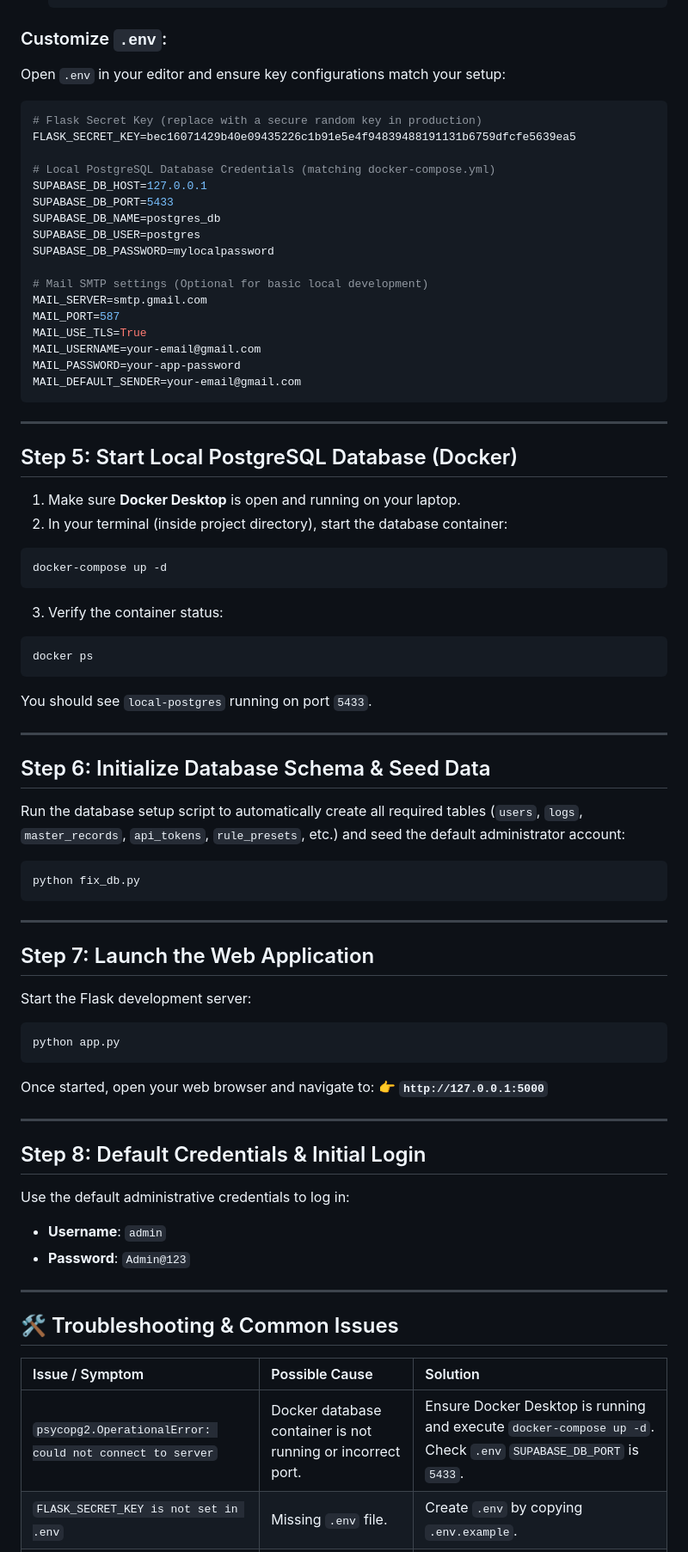
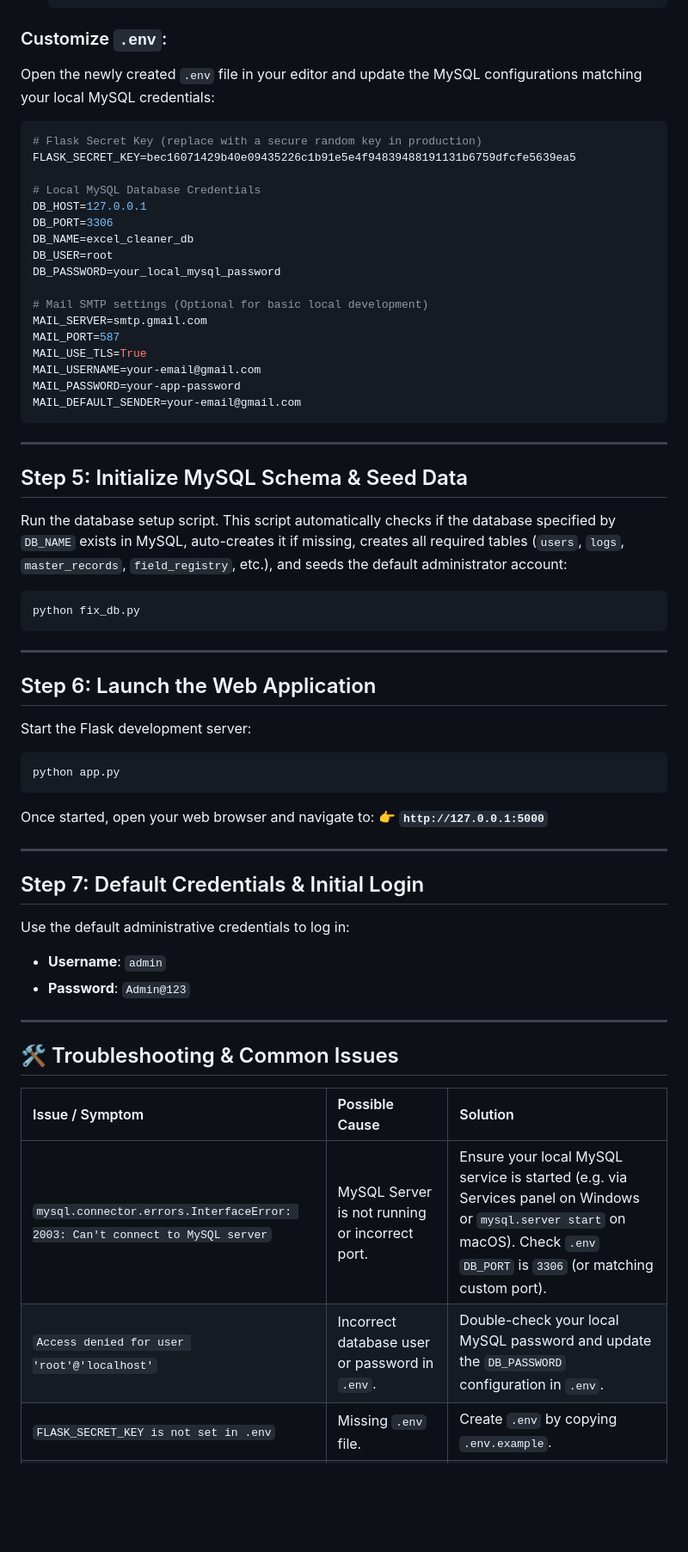
Before and after one commit to NytFury2k/Excel-Cleaner-2026, a Markdown page: SETUP_GUIDE.md, the part around one of its changes. Shown at 86% size. GitHub-like rendering; blank space fills up the shorter version.

Commit message:
Update SETUP_GUIDE.md with MySQL installation and credentials instructions

````diff
--- a/SETUP_GUIDE.md
+++ b/SETUP_GUIDE.md
@@ -94,18 +93,18 @@ Create a local environment configuration file from the template provided.
 
 ### Customize `.env`:
 
-Open `.env` in your editor and ensure key configurations match your setup:
+Open the newly created `.env` file in your editor and update the MySQL configurations matching your local MySQL credentials:
 
 ```env
 # Flask Secret Key (replace with a secure random key in production)
 FLASK_SECRET_KEY=bec16071429b40e09435226c1b91e5e4f94839488191131b6759dfcfe5639ea5
 
-# Local PostgreSQL Database Credentials (matching docker-compose.yml)
-SUPABASE_DB_HOST=127.0.0.1
-SUPABASE_DB_PORT=5433
-SUPABASE_DB_NAME=postgres_db
-SUPABASE_DB_USER=postgres
-SUPABASE_DB_PASSWORD=mylocalpassword
+# Local MySQL Database Credentials
+DB_HOST=127.0.0.1
+DB_PORT=3306
+DB_NAME=excel_cleaner_db
+DB_USER=root
+DB_PASSWORD=your_local_mysql_password
 
 # Mail SMTP settings (Optional for basic local development)
 MAIL_SERVER=smtp.gmail.com
@@ -118,26 +117,9 @@ MAIL_DEFAULT_SENDER=your-email@gmail.com
 
 ---
 
-## Step 5: Start Local PostgreSQL Database (Docker)
+## Step 5: Initialize MySQL Schema & Seed Data
 
-1. Make sure **Docker Desktop** is open and running on your laptop.
-2. In your terminal (inside project directory), start the database container:
-
-```bash
-docker-compose up -d
-```
-
-3. Verify the container status:
-```bash
-docker ps
-```
-You should see `local-postgres` running on port `5433`.
-
----
-
-## Step 6: Initialize Database Schema & Seed Data
-
-Run the database setup script to automatically create all required tables (`users`, `logs`, `master_records`, `api_tokens`, `rule_presets`, etc.) and seed the default administrator account:
+Run the database setup script. This script automatically checks if the database specified by `DB_NAME` exists in MySQL, auto-creates it if missing, creates all required tables (`users`, `logs`, `master_records`, `field_registry`, etc.), and seeds the default administrator account:
 
 ```bash
 python fix_db.py
@@ -145,7 +127,7 @@ python fix_db.py
 
 ---
 
-## Step 7: Launch the Web Application
+## Step 6: Launch the Web Application
 
 Start the Flask development server:
 
@@ -158,7 +140,7 @@ Once started, open your web browser and navigate to:
 
 ---
 
-## Step 8: Default Credentials & Initial Login
+## Step 7: Default Credentials & Initial Login
 
 Use the default administrative credentials to log in:
 
@@ -171,7 +153,8 @@ Use the default administrative credentials to log in:
 
 | Issue / Symptom | Possible Cause | Solution |
 | :--- | :--- | :--- |
-| `psycopg2.OperationalError: could not connect to server` | Docker database container is not running or incorrect port. | Ensure Docker Desktop is running and execute `docker-compose up -d`. Check `.env` `SUPABASE_DB_PORT` is `5433`. |
+| `mysql.connector.errors.InterfaceError: 2003: Can't connect to MySQL server` | MySQL Server is not running or incorrect port. | Ensure your local MySQL service is started (e.g. via Services panel on Windows or `mysql.server start` on macOS). Check `.env` `DB_PORT` is `3306` (or matching custom port). |
+| `Access denied for user 'root'@'localhost'` | Incorrect database user or password in `.env`. | Double-check your local MySQL password and update the `DB_PASSWORD` configuration in `.env`. |
 | `FLASK_SECRET_KEY is not set in .env` | Missing `.env` file. | Create `.env` by copying `.env.example`. |
 | PowerShell script activation error | Windows execution policy restriction. | Run `Set-ExecutionPolicy -Scope Process -ExecutionPolicy Bypass` in PowerShell before activating `.venv`. |
 | Port 5000 already in use | Another application or Flask instance is using port 5000. | Stop the process using port 5000 or change port in `app.py`. |
````
Also changed, not shown: other parts of SETUP_GUIDE.md (+11 -12 lines).
